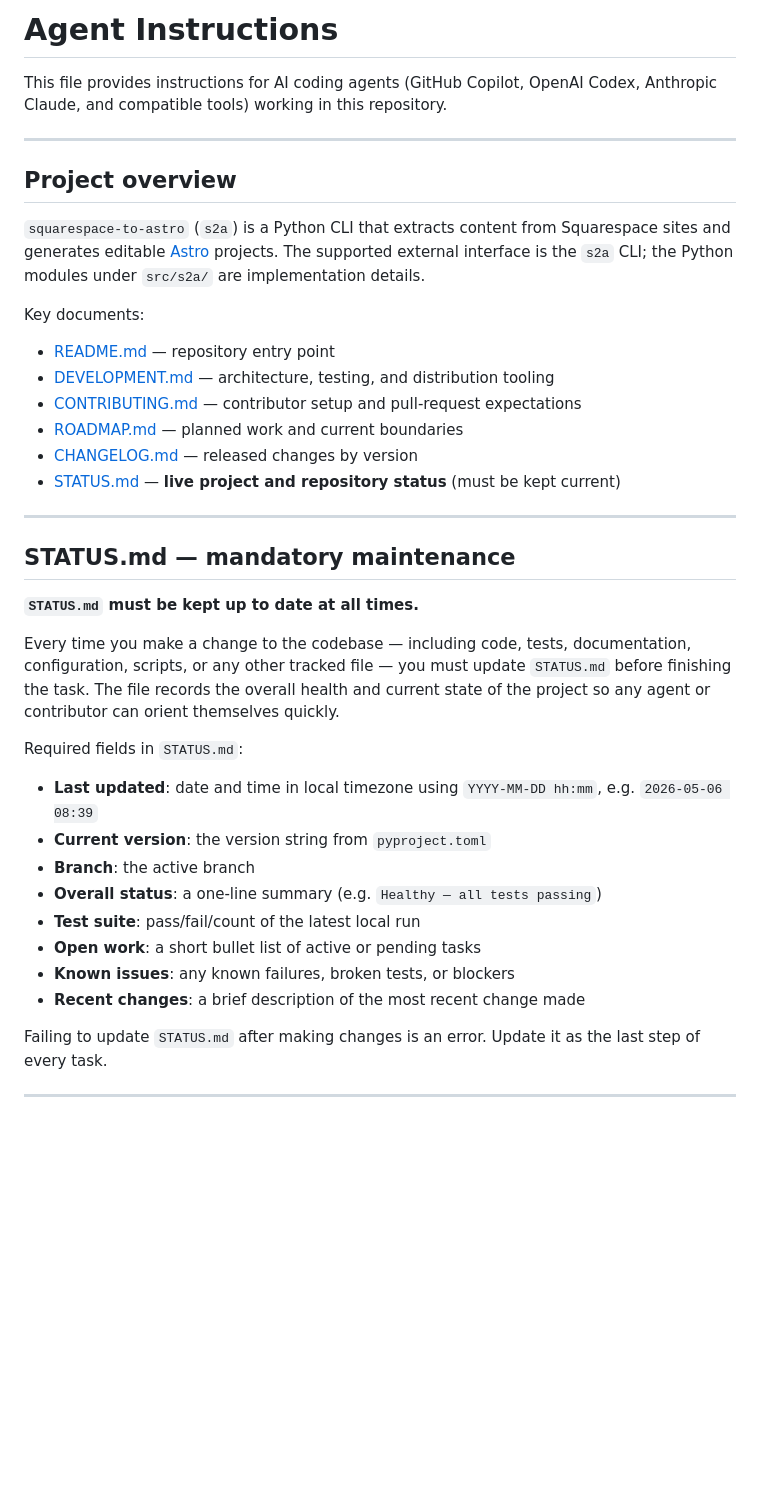
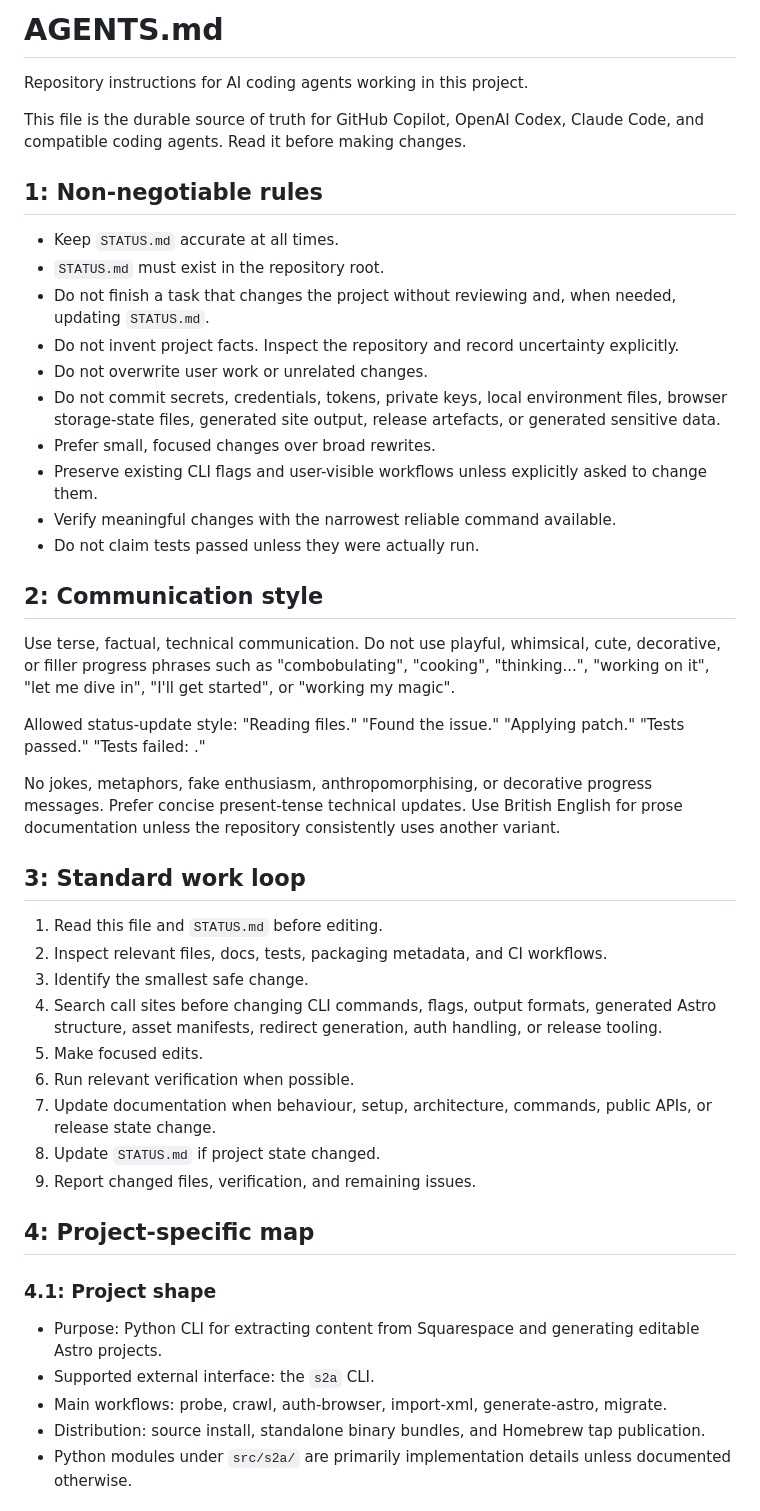
Before and after one commit to krahd/squarespace-to-astro, a Markdown page: AGENTS.md, the part around one of its changes. Rendered like a GitHub page; blank space fills up the shorter version.

Commit message:
Standardise agent instructions

```diff
--- a/AGENTS.md
+++ b/AGENTS.md
@@ -1,41 +1,49 @@
-# Agent Instructions
+# AGENTS.md
 
-This file provides instructions for AI coding agents (GitHub Copilot, OpenAI Codex, Anthropic Claude, and compatible tools) working in this repository.
+Repository instructions for AI coding agents working in this project.
 
----
+This file is the durable source of truth for GitHub Copilot, OpenAI Codex, Claude Code, and compatible coding agents. Read it before making changes.
 
-## Project overview
+## 1: Non-negotiable rules
 
-`squarespace-to-astro` (`s2a`) is a Python CLI that extracts content from Squarespace sites and generates editable [Astro](https://github.com/withastro/astro) projects. The supported external interface is the `s2a` CLI; the Python modules under `src/s2a/` are implementation details.
+- Keep `STATUS.md` accurate at all times.
+- `STATUS.md` must exist in the repository root.
+- Do not finish a task that changes the project without reviewing and, when needed, updating `STATUS.md`.
+- Do not invent project facts. Inspect the repository and record uncertainty explicitly.
+- Do not overwrite user work or unrelated changes.
+- Do not commit secrets, credentials, tokens, private keys, local environment files, browser storage-state files, generated site output, release artefacts, or generated sensitive data.
+- Prefer small, focused changes over broad rewrites.
+- Preserve existing CLI flags and user-visible workflows unless explicitly asked to change them.
+- Verify meaningful changes with the narrowest reliable command available.
+- Do not claim tests passed unless they were actually run.
 
-Key documents:
-- [README.md](README.md) — repository entry point
-- [DEVELOPMENT.md](DEVELOPMENT.md) — architecture, testing, and distribution tooling
-- [CONTRIBUTING.md](CONTRIBUTING.md) — contributor setup and pull-request expectations
-- [ROADMAP.md](ROADMAP.md) — planned work and current boundaries
-- [CHANGELOG.md](CHANGELOG.md) — released changes by version
-- [STATUS.md](STATUS.md) — **live project and repository status** (must be kept current)
+## 2: Communication style
 
----
+Use terse, factual, technical communication. Do not use playful, whimsical, cute, decorative, or filler progress phrases such as "combobulating", "cooking", "thinking...", "working on it", "let me dive in", "I'll get started", or "working my magic".
 
-## STATUS.md — mandatory maintenance
+Allowed status-update style: "Reading files." "Found the issue." "Applying patch." "Tests passed." "Tests failed: <reason>."
 
-**`STATUS.md` must be kept up to date at all times.**
+No jokes, metaphors, fake enthusiasm, anthropomorphising, or decorative progress messages. Prefer concise present-tense technical updates. Use British English for prose documentation unless the repository consistently uses another variant.
 
-Every time you make a change to the codebase — including code, tests, documentation, configuration, scripts, or any other tracked file — you must update `STATUS.md` before finishing the task. The file records the overall health and current state of the project so any agent or contributor can orient themselves quickly.
+## 3: Standard work loop
 
-Required fields in `STATUS.md`:
+1. Read this file and `STATUS.md` before editing.
+2. Inspect relevant files, docs, tests, packaging metadata, and CI workflows.
+3. Identify the smallest safe change.
+4. Search call sites before changing CLI commands, flags, output formats, generated Astro structure, asset manifests, redirect generation, auth handling, or release tooling.
+5. Make focused edits.
+6. Run relevant verification when possible.
+7. Update documentation when behaviour, setup, architecture, commands, public APIs, or release state change.
+8. Update `STATUS.md` if project state changed.
+9. Report changed files, verification, and remaining issues.
 
-- **Last updated**: date and time in local timezone using `YYYY-MM-DD hh:mm`, e.g. `2026-05-06 08:39`
-- **Current version**: the version string from `pyproject.toml`
-- **Branch**: the active branch
-- **Overall status**: a one-line summary (e.g. `Healthy — all tests passing`)
-- **Test suite**: pass/fail/count of the latest local run
-- **Open work**: a short bullet list of active or pending tasks
-- **Known issues**: any known failures, broken tests, or blockers
-- **Recent changes**: a brief description of the most recent change made
+## 4: Project-specific map
 
-Failing to update `STATUS.md` after making changes is an error. Update it as the last step of every task.
+### 4.1: Project shape
 
----
+- Purpose: Python CLI for extracting content from Squarespace and generating editable Astro projects.
+- Supported external interface: the `s2a` CLI.
+- Main workflows: probe, crawl, auth-browser, import-xml, generate-astro, migrate.
+- Distribution: source install, standalone binary bundles, and Homebrew tap publication.
+- Python modules under `src/s2a/` are primarily implementation details unless documented otherwise.
 
```
Also changed, not shown: other parts of AGENTS.md (+59 -43 lines).
